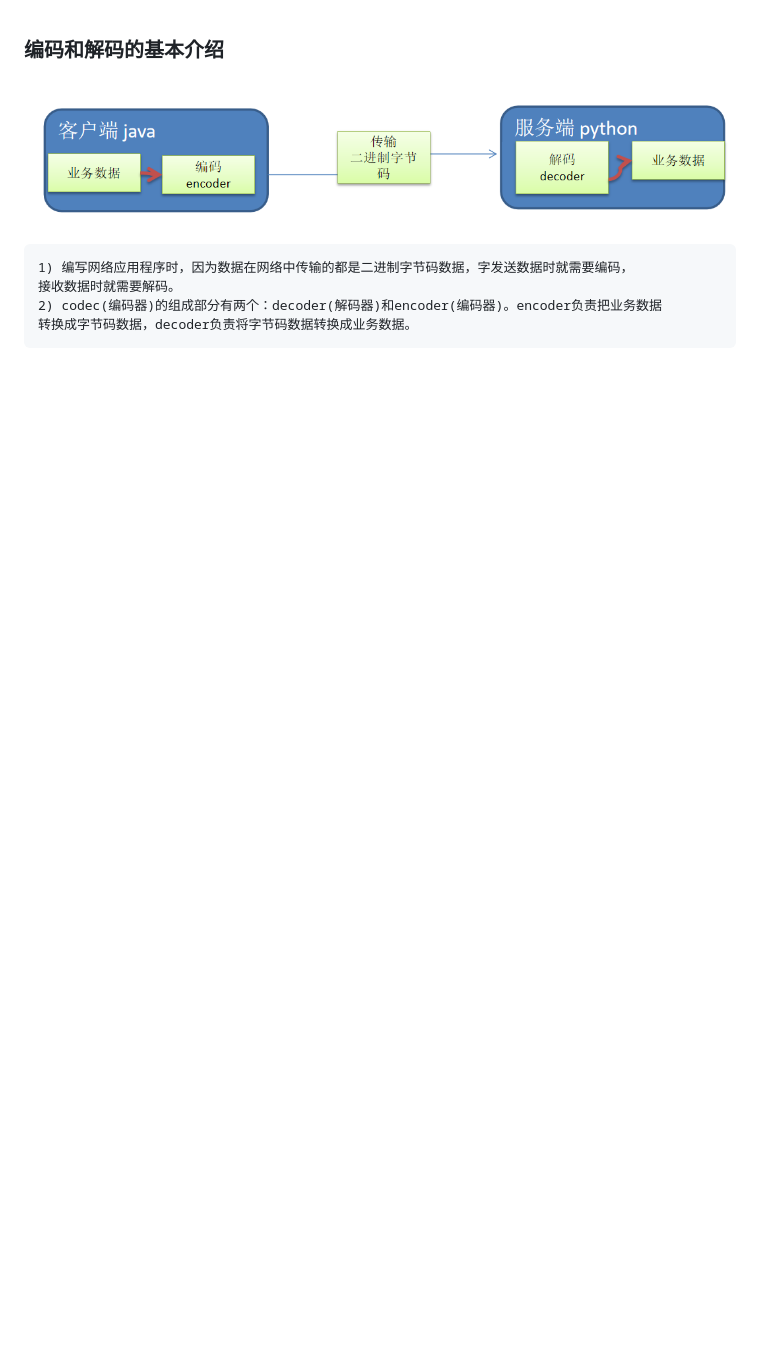
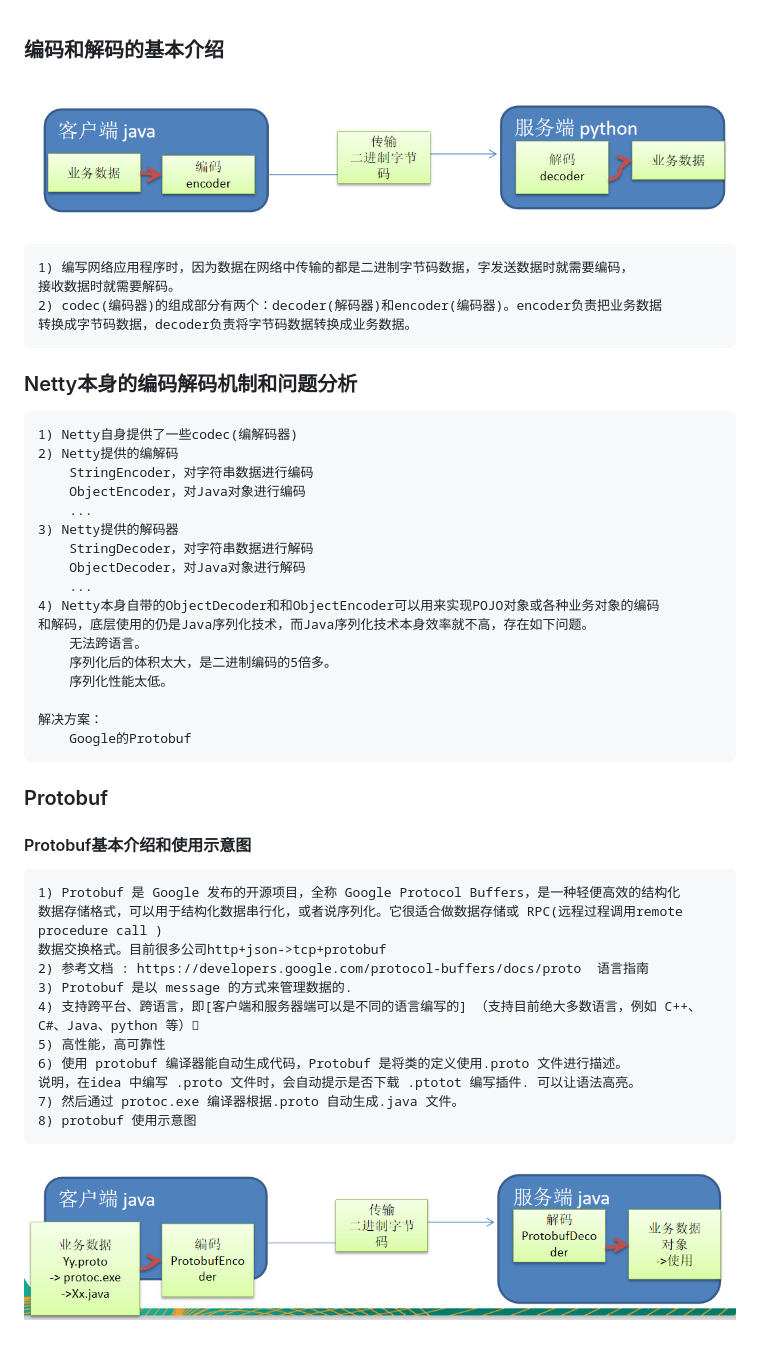
Before and after one commit to xiaodao1990/netty, a Markdown page: Note/004、编码解码.md, the part around the change. Rendered like a GitHub page; pictures changed too: Note/pic/031_netty.png (added); blank space fills up the shorter version.

Commit message:
Netty 编解码 Protobuf 发送单个POJO及随机发送多个POJO中的一个

````diff
--- a/Note/004、编码解码.md
+++ b/Note/004、编码解码.md
@@ -6,3 +6,39 @@
 2) codec(编码器)的组成部分有两个：decoder(解码器)和encoder(编码器)。encoder负责把业务数据
 转换成字节码数据，decoder负责将字节码数据转换成业务数据。
 ```
+### Netty本身的编码解码机制和问题分析
+```text
+1) Netty自身提供了一些codec(编解码器)
+2) Netty提供的编解码
+    StringEncoder，对字符串数据进行编码
+    ObjectEncoder，对Java对象进行编码
+    ...
+3) Netty提供的解码器
+    StringDecoder，对字符串数据进行解码
+    ObjectDecoder，对Java对象进行解码
+    ...
+4) Netty本身自带的ObjectDecoder和和ObjectEncoder可以用来实现POJO对象或各种业务对象的编码
+和解码，底层使用的仍是Java序列化技术，而Java序列化技术本身效率就不高，存在如下问题。
+    无法跨语言。
+    序列化后的体积太大，是二进制编码的5倍多。
+    序列化性能太低。
+
+解决方案：
+    Google的Protobuf
+```
+### Protobuf
+#### Protobuf基本介绍和使用示意图
+```text
+1) Protobuf 是 Google 发布的开源项目，全称 Google Protocol Buffers，是一种轻便高效的结构化
+数据存储格式，可以用于结构化数据串行化，或者说序列化。它很适合做数据存储或 RPC(远程过程调用remote procedure call )
+数据交换格式。目前很多公司http+json->tcp+protobuf
+2) 参考文档 : https://developers.google.com/protocol-buffers/docs/proto  语言指南
+3) Protobuf 是以 message 的方式来管理数据的.
+4) 支持跨平台、跨语言，即[客户端和服务器端可以是不同的语言编写的] （支持目前绝大多数语言，例如 C++、C#、Java、python 等）
+5) 高性能，高可靠性
+6) 使用 protobuf 编译器能自动生成代码，Protobuf 是将类的定义使用.proto 文件进行描述。
+说明，在idea 中编写 .proto 文件时，会自动提示是否下载 .ptotot 编写插件. 可以让语法高亮。
+7) 然后通过 protoc.exe 编译器根据.proto 自动生成.java 文件。
+8) protobuf 使用示意图
+```
+![avatar](./pic/031_netty.png)
````
Also changed, not shown: Note/pic/030_netty.png (added), 13 other files.
